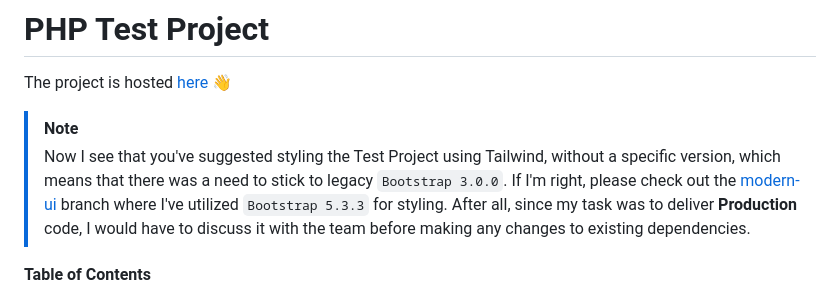
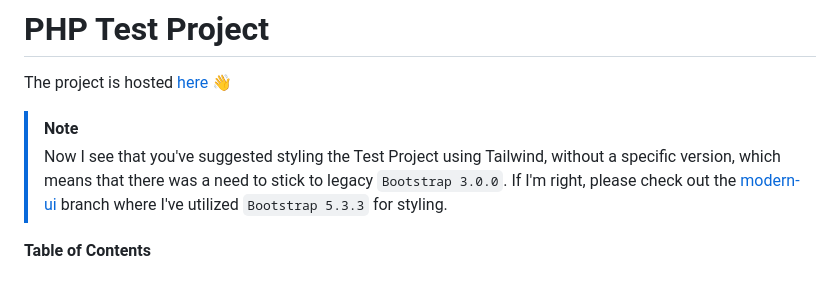
Before and after one commit to devnyxie/betterstack-project, a Markdown page: README.md, the part around the change. Drawn GitHub-style.

```diff
--- a/README.md
+++ b/README.md
@@ -3,7 +3,7 @@
 The project is hosted [here](https://php-app-714486958b28.herokuapp.com/) 👋
 
 > [!NOTE]
-> Now I see that you've suggested styling the Test Project using Tailwind, without a specific version, which means that there was a need to stick to legacy `Bootstrap 3.0.0`. If I'm right, please check out the [modern-ui](https://github.com/devnyxie/betterstack-project/tree/modern-ui?tab=readme-ov-file#preview) branch where I've utilized `Bootstrap 5.3.3` for styling. After all, since my task was to deliver **Production** code, I would have to discuss it with the team before making any changes to existing dependencies.
+> Now I see that you've suggested styling the Test Project using Tailwind, without a specific version, which means that there was a need to stick to legacy `Bootstrap 3.0.0`. If I'm right, please check out the [modern-ui](https://github.com/devnyxie/betterstack-project/tree/modern-ui?tab=readme-ov-file#preview) branch where I've utilized `Bootstrap 5.3.3` for styling.
 
 <!-- START doctoc generated TOC please keep comment here to allow auto update -->
 <!-- DON'T EDIT THIS SECTION, INSTEAD RE-RUN doctoc TO UPDATE -->
```
